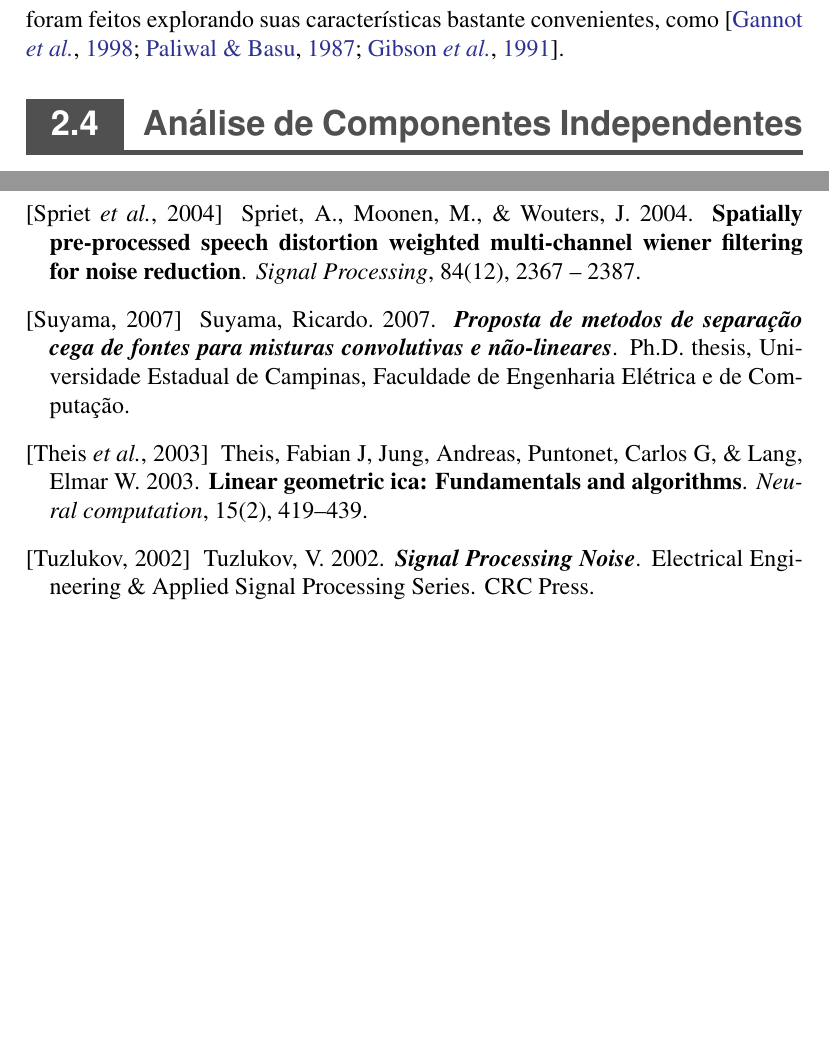
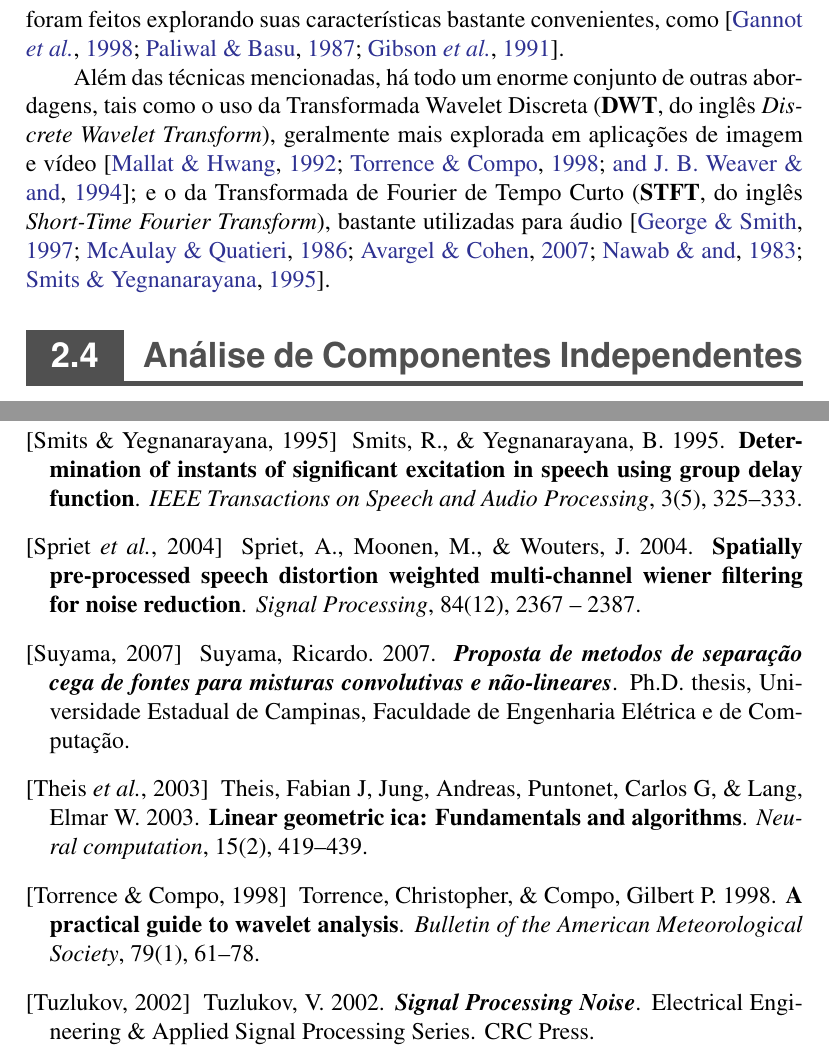
Before and after one commit to titocaco/mestrado, a LaTeX thesis (main.tex, which reads bss.tex): two parts of pages 36 and 63 of 64 before the commit and two parts of pages 36 and 64 of 65 after it, joined at a grey line, cut so that both start at the same text, the shorter picture padded with empty space. Compiled offline with pdfLaTeX.

Commit message:
Incrementando o texto de Denoising.

```diff
--- a/bss.tex
+++ b/bss.tex
@@ -359,10 +359,14 @@ O trabalho \citep{1163209} traz um algoritmo que efetua um tratamento de ruídos
 
 Tal como observado em \citep{7805139, 6334422, 1643650, SPRIET20042367}, uma das técnicas clássicas mais exploradas para se tratar ruídos em sinais de áudio é o Filtro de Wiener\footnote{O trabalho havia sido desenvolvido no \textit{Radiation Laboratory}, MIT, alguns anos antes, aproximadamente entre 1940 e 1942, mas foi classificado como secreto na época e, portanto, mantido sob o mais absoluto sigilo, dadas as circunstâncias da época, dado que os propósitos era de estimar a posição dos bombardeiros alemães a partir de reflexos de radares.} \citep{6284754}, que tipicamente explora o Erro Quadrático Médio (\textbf{MSE}, do inglês \textit{Mean Square Error}) como a função custo do problema, almejando-se, portanto, minizá-la para que se possa atingir o mais baixo nível de ruído possível.
 
+\nomenclature{MSE}{\textit{Mean Square Error}}
+
 Mas, apesar de sua enorme contribuição para a área, o filtro de Wiener não podia ser utilizado em qualquer cenário; possuía algumas limitações, como a de depender de processos que fossem estacionários em sentido amplo. Então, vários anos depois, partindo de uma generalização do filtro de Wiener, foi desenvolvido o Filtro de Kalman \citep{kalman1960new}, que pode ser aplicado a processos não estacionários. Tal forma de filtragem obteve ampla adesão nesta área e vários trabalhos foram feitos explorando suas características bastante convenientes, como \citep{701367, 1169756, 91144}.
 
+Além das técnicas mencionadas, há todo um enorme conjunto de outras abordagens, tais como o uso da Transformada Wavelet Discreta (\textbf{DWT}, do inglês \textit{Discrete Wavelet Transform}), geralmente mais explorada em aplicações de imagem e vídeo \citep{119727, doi:10.1175/1520-0477, 336245}; e o da Transformada de Fourier de Tempo Curto (\textbf{STFT}, do inglês \textit{Short-Time Fourier Transform}), bastante utilizadas para áudio \citep{622558, 1164910, 4156182, 1164162, 466662}.
 
-
+\nomenclature{DWT}{\textit{Discrete Wavelet Transform}}
+\nomenclature{STFT}{\textit{Short-Time Fourier Transform}}
 
 
 %   ---------------
```
